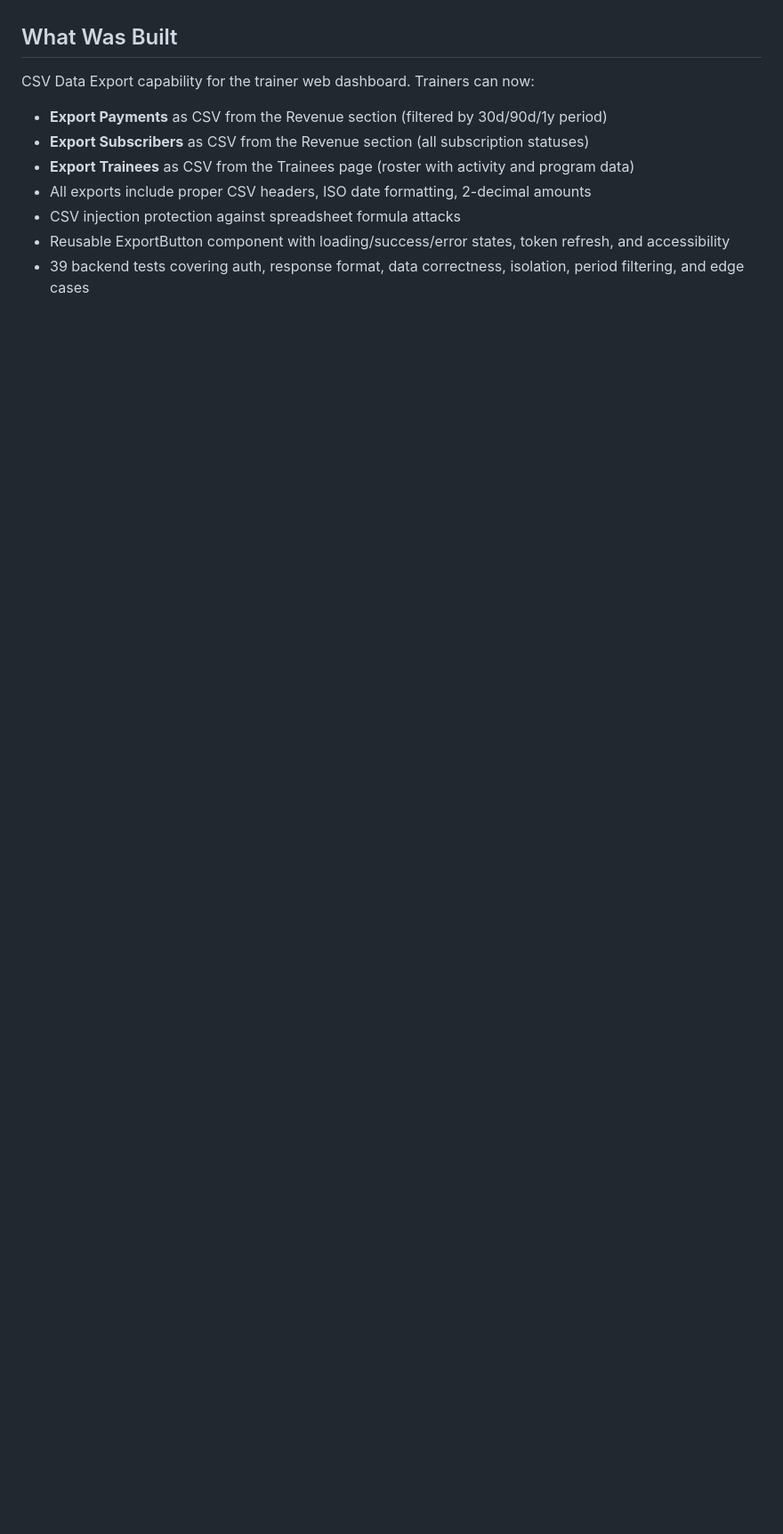
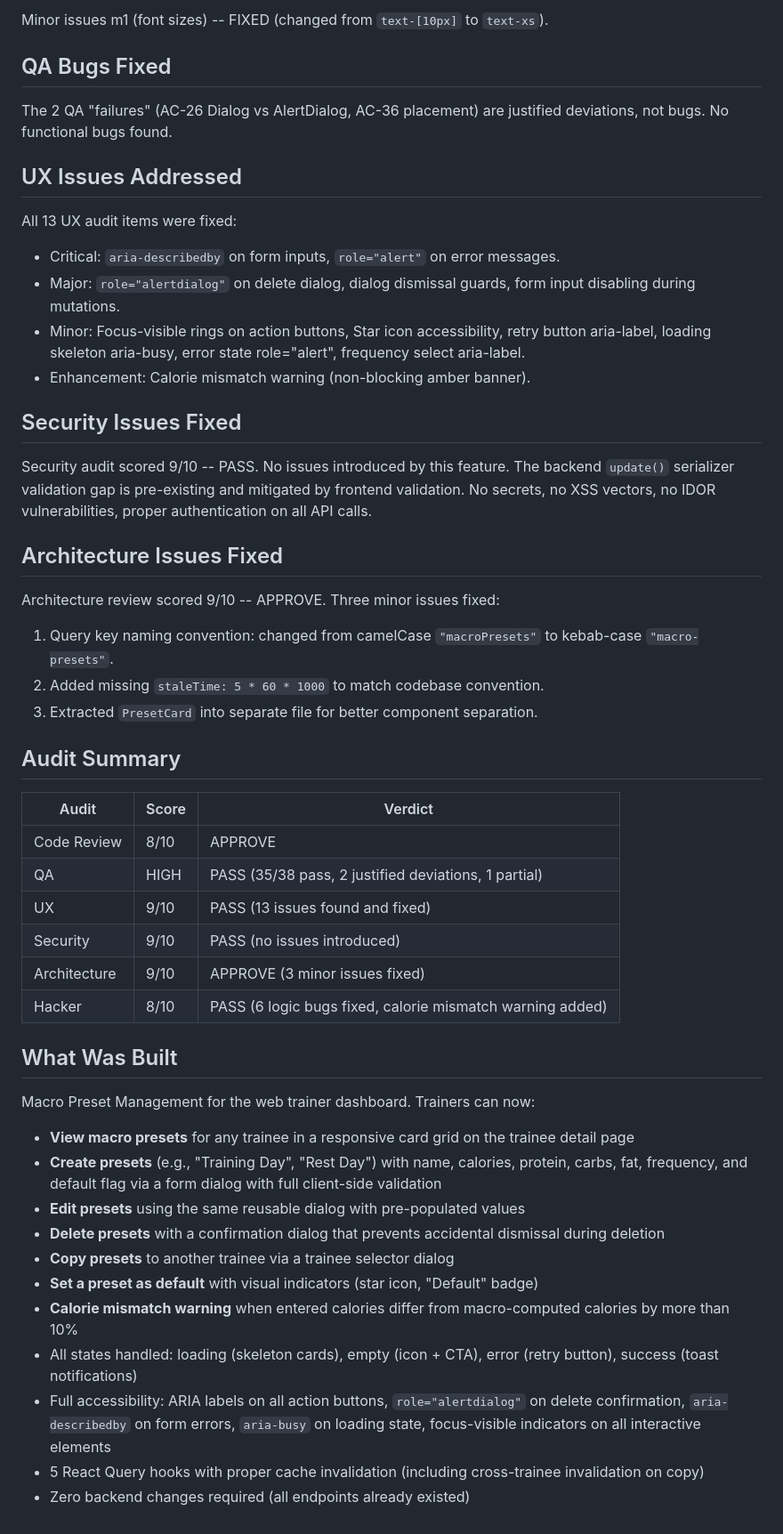
Before and after one commit to ShayestehInc/fitnessai, a Markdown page: tasks/ship-decision.md, the part around one of its changes. Shown at 89% size. Drawn GitHub-style; blank space fills up the shorter version.

```diff
--- a/tasks/ship-decision.md
+++ b/tasks/ship-decision.md
@@ -39,10 +93,44 @@
+Minor issues m1 (font sizes) -- FIXED (changed from `text-[10px]` to `text-xs`).
+
+## QA Bugs Fixed
+The 2 QA "failures" (AC-26 Dialog vs AlertDialog, AC-36 placement) are justified deviations, not bugs. No functional bugs found.
+
+## UX Issues Addressed
+All 13 UX audit items were fixed:
+- Critical: `aria-describedby` on form inputs, `role="alert"` on error messages.
+- Major: `role="alertdialog"` on delete dialog, dialog dismissal guards, form input disabling during mutations.
+- Minor: Focus-visible rings on action buttons, Star icon accessibility, retry button aria-label, loading skeleton aria-busy, error state role="alert", frequency select aria-label.
+- Enhancement: Calorie mismatch warning (non-blocking amber banner).
+
+## Security Issues Fixed
+Security audit scored 9/10 -- PASS. No issues introduced by this feature. The backend `update()` serializer validation gap is pre-existing and mitigated by frontend validation. No secrets, no XSS vectors, no IDOR vulnerabilities, proper authentication on all API calls.
+
+## Architecture Issues Fixed
+Architecture review scored 9/10 -- APPROVE. Three minor issues fixed:
+1. Query key naming convention: changed from camelCase `"macroPresets"` to kebab-case `"macro-presets"`.
+2. Added missing `staleTime: 5 * 60 * 1000` to match codebase convention.
+3. Extracted `PresetCard` into separate file for better component separation.
+
+## Audit Summary
+| Audit | Score | Verdict |
+|-------|-------|---------|
+| Code Review | 8/10 | APPROVE |
+| QA | HIGH | PASS (35/38 pass, 2 justified deviations, 1 partial) |
+| UX | 9/10 | PASS (13 issues found and fixed) |
+| Security | 9/10 | PASS (no issues introduced) |
+| Architecture | 9/10 | APPROVE (3 minor issues fixed) |
+| Hacker | 8/10 | PASS (6 logic bugs fixed, calorie mismatch warning added) |
 
 ## What Was Built
-CSV Data Export capability for the trainer web dashboard. Trainers can now:
-- **Export Payments** as CSV from the Revenue section (filtered by 30d/90d/1y period)
-- **Export Subscribers** as CSV from the Revenue section (all subscription statuses)
-- **Export Trainees** as CSV from the Trainees page (roster with activity and program data)
-- All exports include proper CSV headers, ISO date formatting, 2-decimal amounts
-- CSV injection protection against spreadsheet formula attacks
-- Reusable ExportButton component with loading/success/error states, token refresh, and accessibility
-- 39 backend tests covering auth, response format, data correctness, isolation, period filtering, and edge cases
+Macro Preset Management for the web trainer dashboard. Trainers can now:
+- **View macro presets** for any trainee in a responsive card grid on the trainee detail page
+- **Create presets** (e.g., "Training Day", "Rest Day") with name, calories, protein, carbs, fat, frequency, and default flag via a form dialog with full client-side validation
+- **Edit presets** using the same reusable dialog with pre-populated values
+- **Delete presets** with a confirmation dialog that prevents accidental dismissal during deletion
+- **Copy presets** to another trainee via a trainee selector dialog
+- **Set a preset as default** with visual indicators (star icon, "Default" badge)
+- **Calorie mismatch warning** when entered calories differ from macro-computed calories by more than 10%
+- All states handled: loading (skeleton cards), empty (icon + CTA), error (retry button), success (toast notifications)
+- Full accessibility: ARIA labels on all action buttons, `role="alertdialog"` on delete confirmation, `aria-describedby` on form errors, `aria-busy` on loading state, focus-visible indicators on all interactive elements
+- 5 React Query hooks with proper cache invalidation (including cross-trainee invalidation on copy)
+- Zero backend changes required (all endpoints already existed)
```
Also changed, not shown: other parts of tasks/ship-decision.md (+83 -29 lines).
